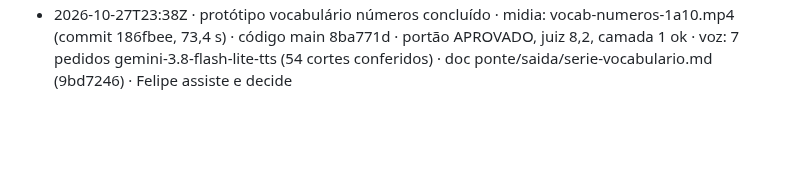
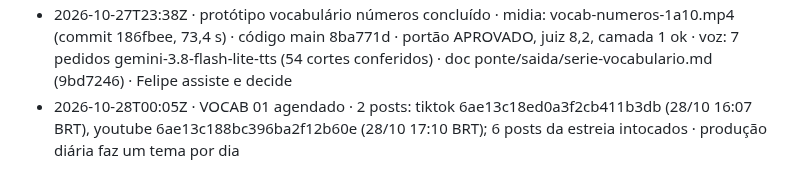
Before and after one commit to babalooz/grimoire-tome-1, a Markdown page: ponte/AVISOS.md, the part around the change. GitHub-like rendering; blank space fills up the shorter version.

Commit message:
aviso: VOCAB 01 agendado

```diff
--- a/ponte/AVISOS.md
+++ b/ponte/AVISOS.md
@@ -97,3 +97,4 @@
 - 2026-10-27T23:33Z · legenda TikTok V1 trocada · texto: primeiro dia da Capy no café e alguém fala com ela em inglês. hi! i'm capy 👋 #capyfala #capybara #inglês #aprenderingles #inglesdozero · status: scheduled · dueAt: 2026-10-28T22:07:00Z · nada
 - 2026-10-27T23:35Z · portão VOCAB 01: 1 vídeo(s) aprovado(s) no branch midia · commit 186fbeeb13dce96df860b0a5e1fe25997cfb167e: vocab-numeros-1a10.mp4 · PC auditar (duração, cor, movimento 0–1 s, zona segura)
 - 2026-10-27T23:38Z · protótipo vocabulário números concluído · midia: vocab-numeros-1a10.mp4 (commit 186fbee, 73,4 s) · código main 8ba771d · portão APROVADO, juiz 8,2, camada 1 ok · voz: 7 pedidos gemini-3.8-flash-lite-tts (54 cortes conferidos) · doc ponte/saida/serie-vocabulario.md (9bd7246) · Felipe assiste e decide
+- 2026-10-28T00:05Z · VOCAB 01 agendado · 2 posts: tiktok 6ae13c18ed0a3f2cb411b3db (28/10 16:07 BRT), youtube 6ae13c188bc396ba2f12b60e (28/10 17:10 BRT); 6 posts da estreia intocados · produção diária faz um tema por dia
```
